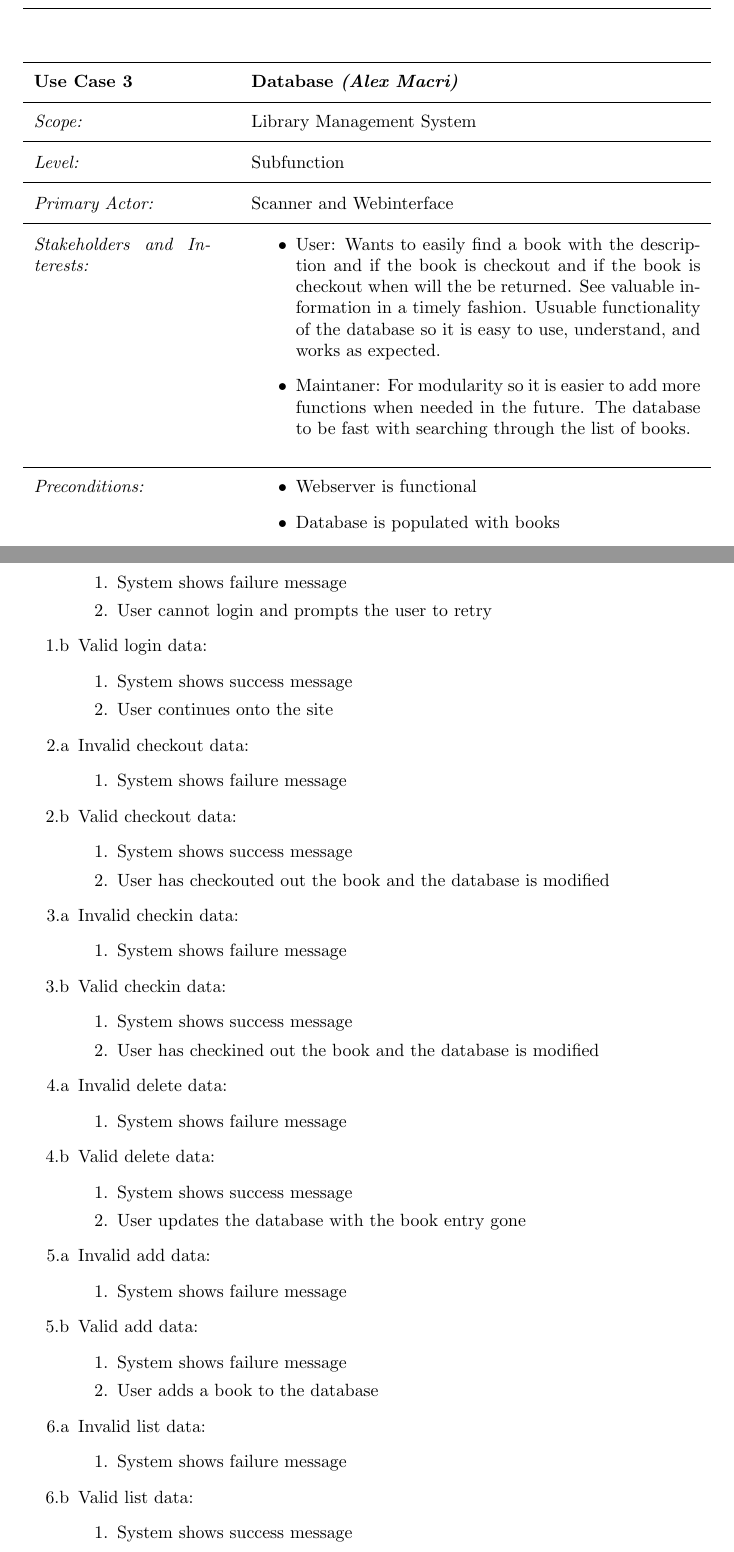
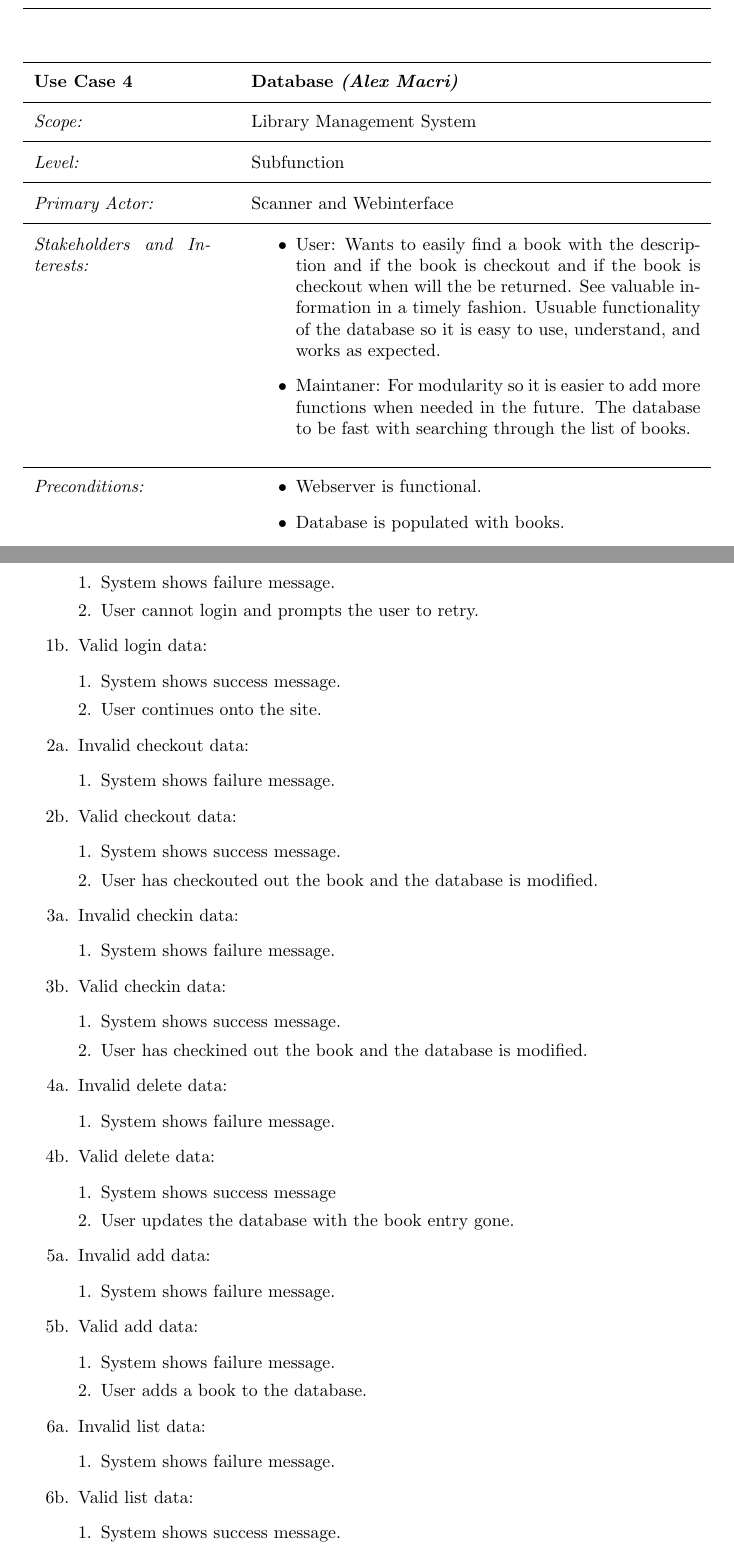
Before and after one commit to cmr/library-project, a LaTeX document (rad/rad.tex): two parts of pages 6 and 8 of 9, joined at a grey line, cut so that both start at the same text. Compiled offline with pdfLaTeX.

Commit message:
Consistent styling

```diff
--- a/rad/rad.tex
+++ b/rad/rad.tex
@@ -256,7 +256,7 @@
 
 \begin{usecase}
 
-\addtitle{Use Case 3}{Database \textit{(Alex Macri)}}
+\addtitle{Use Case 4}{Database \textit{(Alex Macri)}}
 
 %Scope: the system under design
 \addfield{Scope:}{Library Management System}
@@ -310,60 +310,60 @@
 
 %Extensions: Alternate scenarios of success or failure.
 \addscenario{Extensions:}{
-	\item[1.a] Invalid login data:
-		\begin{enumerate}
-		\item[1.] System shows failure message
-		\item[2.] User cannot login and prompts the user to retry
+	\item[1a.] Invalid login data:
+        \begin{enumerate}[1.]
+		\item System shows failure message.
+		\item User cannot login and prompts the user to retry.
 		\end{enumerate}
-	\item[1.b] Valid login data:
-		\begin{enumerate}
-		\item[1.] System shows success message
-		\item[2.] User continues onto the site
+	\item[1b.] Valid login data:
+        \begin{enumerate}[1.]
+		\item System shows success message.
+		\item User continues onto the site.
 		\end{enumerate}
-	\item[2.a] Invalid checkout data:
-		\begin{enumerate}
-		\item[1.] System shows failure message
+	\item[2a.] Invalid checkout data:
+        \begin{enumerate}[1.]
+		\item[1.] System shows failure message.
 		\end{enumerate}
-	\item[2.b] Valid checkout data:
-		\begin{enumerate}
-		\item[1.] System shows success message
-		\item[2.] User has checkouted out the book and the database is modified
+	\item[2b.] Valid checkout data:
+        \begin{enumerate}[1.]
+		\item System shows success message.
+		\item User has checkouted out the book and the database is modified.
 		\end{enumerate}
-	\item[3.a] Invalid checkin data:
-		\begin{enumerate}
-		\item[1.] System shows failure message
+	\item[3a.] Invalid checkin data:
+        \begin{enumerate}[1.]
+		\item System shows failure message.
 		\end{enumerate}
-	\item[3.b] Valid checkin data:
-		\begin{enumerate}
-		\item[1.] System shows success message
-		\item[2.] User has checkined out the book and the database is modified
+	\item[3b.] Valid checkin data:
+        \begin{enumerate}[1.]
+		\item System shows success message.
+		\item User has checkined out the book and the database is modified.
 		\end{enumerate}
-	\item[4.a] Invalid delete data:
-		\begin{enumerate}
-		\item[1.] System shows failure message
+	\item[4a.] Invalid delete data:
+        \begin{enumerate}[1.]
+		\item System shows failure message.
 		\end{enumerate}
-	\item[4.b] Valid delete data:
-		\begin{enumerate}
-		\item[1.] System shows success message
-		\item[2.] User updates the database with the book entry gone
+	\item[4b.] Valid delete data:
+        \begin{enumerate}[1.]
+		\item System shows success message
+		\item User updates the database with the book entry gone.
 		\end{enumerate}
-	\item[5.a] Invalid add data:
-		\begin{enumerate}
-		\item[1.] System shows failure message
+	\item[5a.] Invalid add data:
+        \begin{enumerate}[1.]
+		\item System shows failure message.
 		\end{enumerate}
-	\item[5.b] Valid add data:
-		\begin{enumerate}
-		\item[1.] System shows failure message
-		\item[2.] User adds a book to the database
+	\item[5b.] Valid add data:
+        \begin{enumerate}[1.]
+		\item System shows failure message.
+		\item User adds a book to the database.
 		\end{enumerate}
-	\item[6.a] Invalid list data:
-		\begin{enumerate}
-		\item[1.] System shows failure message
+	\item[6a.] Invalid list data:
+        \begin{enumerate}[1.]
+		\item System shows failure message.
 		\end{enumerate}
-	\item[6.b] Valid list data:
-		\begin{enumerate}
-		\item[1.] System shows success message
-		\item[2.] User list the books that are currently in the database
+	\item[6b.] Valid list data:
+        \begin{enumerate}[1.]
+		\item System shows success message.
+		\item User list the books that are currently in the database.
 		\end{enumerate}
 }
 
```
Also changed, not shown: rad/rad.tex (25 more changed lines).
